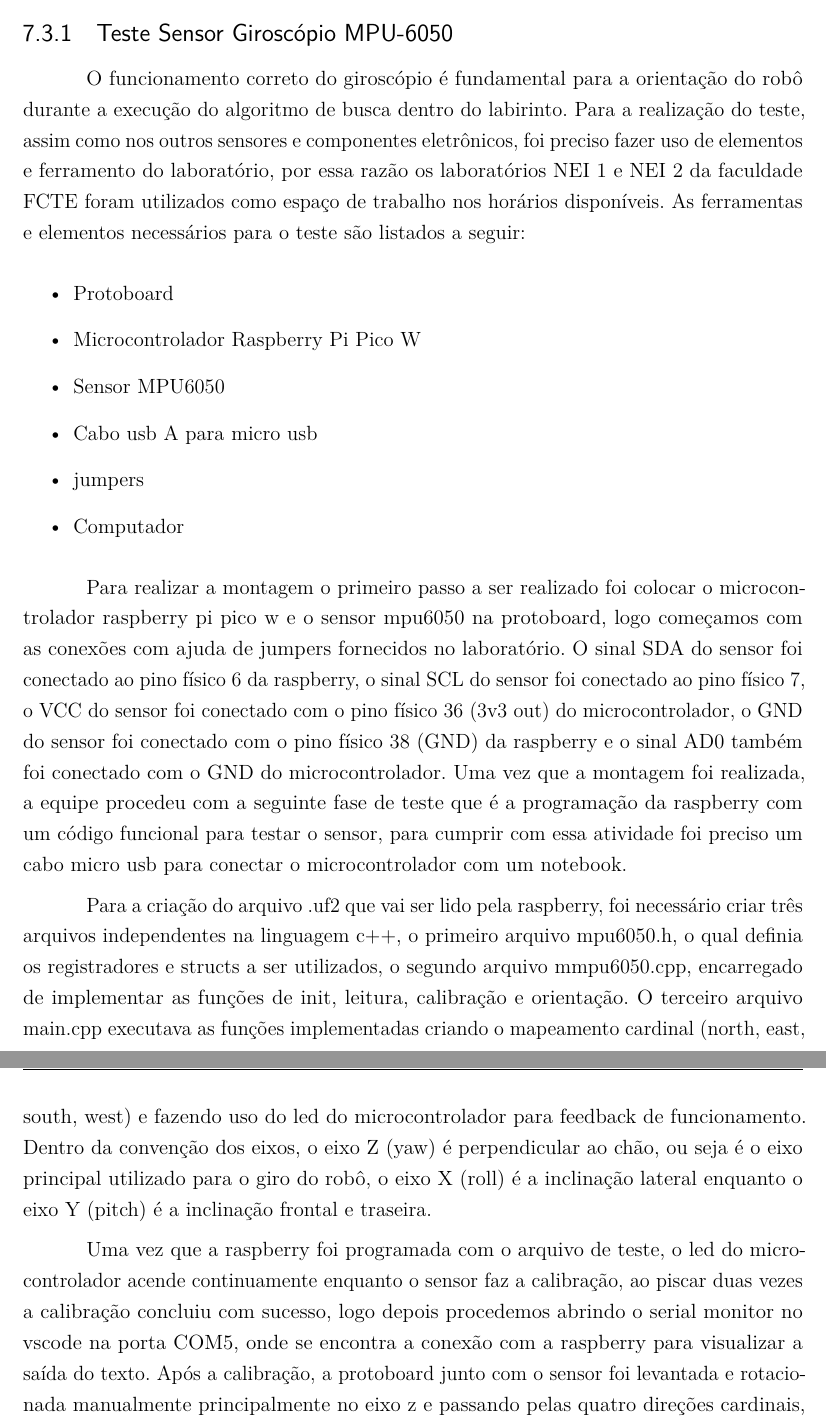
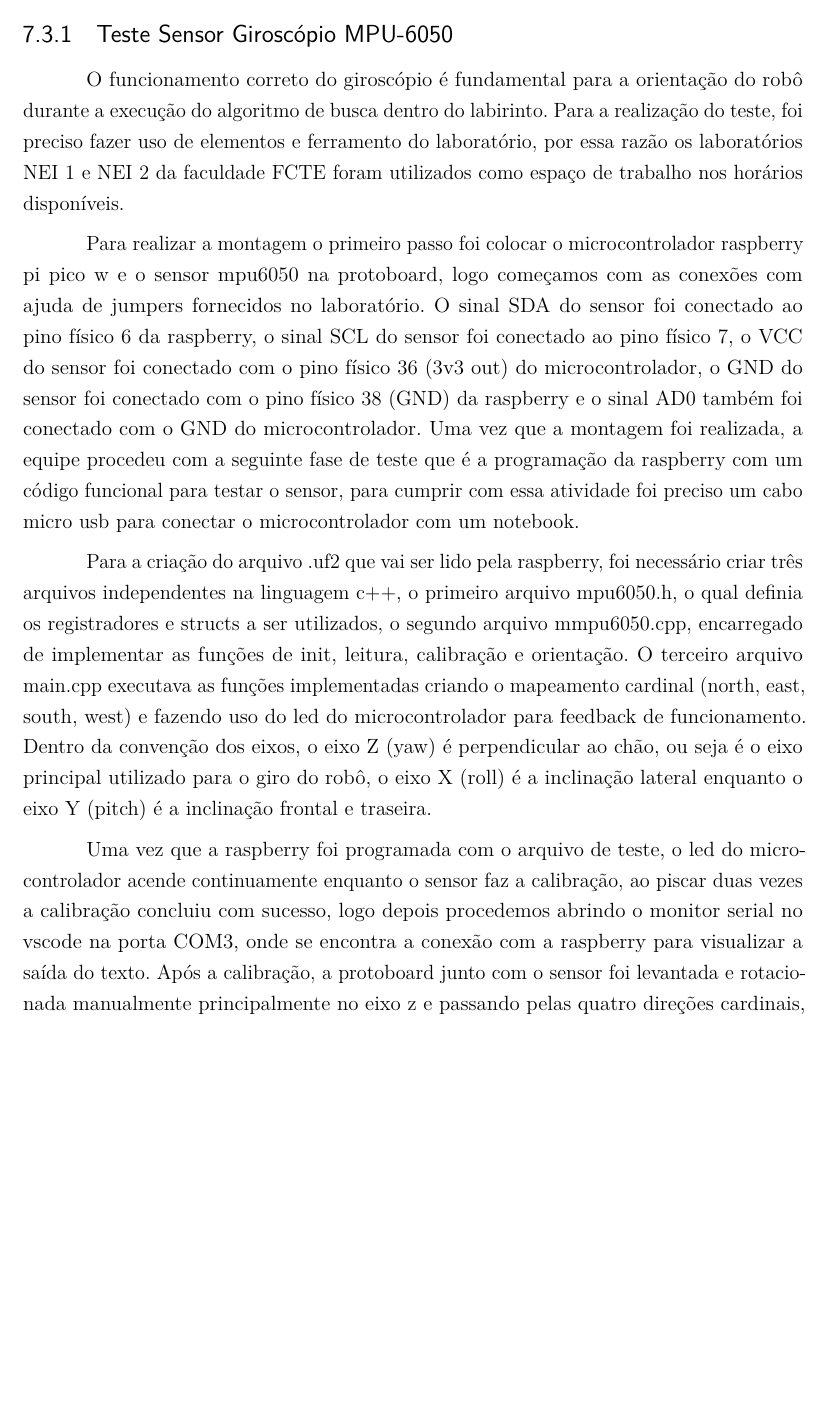
Before and after one commit to fcte-pi1/2026_1_PI1_Grupo02_Juliana, a LaTeX thesis (docs/relatorio/relatorio.tex, which reads docs/relatorio/editaveis/09_resultados.tex): two parts of pages 47 and 48 of 58 before the commit and part of page 47 of 57 after it, the two joined at a grey line, cut so that both start at the same text, the shorter picture padded with empty space. Compiled offline with pdfLaTeX.

Commit message:
atualização teste mpu6050

```diff
--- a/docs/relatorio/editaveis/09_resultados.tex
+++ b/docs/relatorio/editaveis/09_resultados.tex
@@ -70,22 +70,13 @@ Para a validação das medidas obtidas, foi seguido um protocolo para coleta de
 
 \subsection{Teste Sensor Giroscópio MPU-6050}
 
-\textcolor{black}{O funcionamento correto do giroscópio é fundamental para a orientação do robô durante a execução do algoritmo de busca dentro do labirinto. Para a realização do teste, assim como nos outros sensores e componentes eletrônicos, foi preciso fazer uso de elementos e ferramento do laboratório, por essa razão os laboratórios NEI 1 e NEI 2 da faculdade FCTE foram utilizados como espaço de trabalho nos horários disponíveis. As ferramentas e elementos necessários para o teste são listados a seguir:}
+\textcolor{black}{O funcionamento correto do giroscópio é fundamental para a orientação do robô durante a execução do algoritmo de busca dentro do labirinto. Para a realização do teste, foi preciso fazer uso de elementos e ferramento do laboratório, por essa razão os laboratórios NEI 1 e NEI 2 da faculdade FCTE foram utilizados como espaço de trabalho nos horários disponíveis.}
 
-\begin{itemize}
-        \item \textcolor{black}{Protoboard}
-        \item \textcolor{black}{Microcontrolador Raspberry Pi Pico W}
-        \item \textcolor{black}{Sensor MPU6050}
-        \item \textcolor{black}{Cabo usb A para micro usb}
-        \item \textcolor{black}{jumpers}
-        \item \textcolor{black}{Computador}
-\end{itemize}
-
-\textcolor{black}{Para realizar a montagem o primeiro passo a ser realizado foi colocar o microcontrolador raspberry pi pico w e o sensor mpu6050 na protoboard, logo começamos com as conexões com ajuda de jumpers fornecidos no laboratório. O sinal SDA do sensor foi conectado ao pino físico 6 da raspberry, o sinal SCL do sensor foi conectado ao pino físico 7, o VCC do sensor foi conectado com o pino físico 36 (3v3 out) do microcontrolador, o GND do sensor foi conectado com o pino físico 38 (GND) da raspberry e o sinal AD0 também foi conectado com o GND do microcontrolador. Uma vez que a montagem foi realizada, a equipe procedeu com a seguinte fase de teste que é a programação da raspberry com um código funcional para testar o sensor, para cumprir com essa atividade foi preciso um cabo micro usb para conectar o microcontrolador com um notebook.}
+\textcolor{black}{Para realizar a montagem o primeiro passo foi colocar o microcontrolador raspberry pi pico w e o sensor mpu6050 na protoboard, logo começamos com as conexões com ajuda de jumpers fornecidos no laboratório. O sinal SDA do sensor foi conectado ao pino físico 6 da raspberry, o sinal SCL do sensor foi conectado ao pino físico 7, o VCC do sensor foi conectado com o pino físico 36 (3v3 out) do microcontrolador, o GND do sensor foi conectado com o pino físico 38 (GND) da raspberry e o sinal AD0 também foi conectado com o GND do microcontrolador. Uma vez que a montagem foi realizada, a equipe procedeu com a seguinte fase de teste que é a programação da raspberry com um código funcional para testar o sensor, para cumprir com essa atividade foi preciso um cabo micro usb para conectar o microcontrolador com um notebook.}
 
 \textcolor{black}{Para a criação do arquivo .uf2 que vai ser lido pela raspberry, foi necessário criar três arquivos independentes na linguagem c++, o primeiro arquivo mpu6050.h, o qual definia os registradores e structs a ser utilizados, o segundo arquivo mmpu6050.cpp, encarregado de implementar as funções de init, leitura, calibração e orientação. O terceiro arquivo main.cpp executava as funções implementadas criando o mapeamento cardinal (north, east, south, west) e fazendo uso do led do microcontrolador para feedback de funcionamento. Dentro da convenção dos eixos, o eixo Z (yaw) é perpendicular ao chão, ou seja é o eixo principal utilizado para o giro do robô, o eixo X (roll) é a inclinação lateral enquanto o eixo Y (pitch) é a inclinação frontal e traseira.}
 
-\textcolor{black}{Uma vez que a raspberry foi programada com o arquivo de teste, o led do microcontrolador acende continuamente enquanto o sensor faz a calibração, ao piscar duas vezes a calibração concluiu com sucesso, logo depois procedemos abrindo o serial monitor no vscode na porta COM5, onde se encontra a conexão com a raspberry para visualizar a saída do texto. Após a calibração, a protoboard junto com o sensor foi levantada e rotacionada manualmente principalmente no eixo z e passando pelas quatro direções cardinais, enquanto isso, os dados das direções cardinais podiam ser visualizados no monitor serial conforme o sensor era rotacionado.}
+\textcolor{black}{Uma vez que a raspberry foi programada com o arquivo de teste, o led do microcontrolador acende continuamente enquanto o sensor faz a calibração, ao piscar duas vezes a calibração concluiu com sucesso, logo depois procedemos abrindo o monitor serial no vscode na porta COM3, onde se encontra a conexão com a raspberry para visualizar a saída do texto. Após a calibração, a protoboard junto com o sensor foi levantada e rotacionada manualmente principalmente no eixo z e passando pelas quatro direções cardinais, enquanto isso, os dados das direções cardinais podiam ser visualizados no monitor serial conforme o sensor era rotacionado.}
 
 \begin{figure}[H]
     \centering
```
